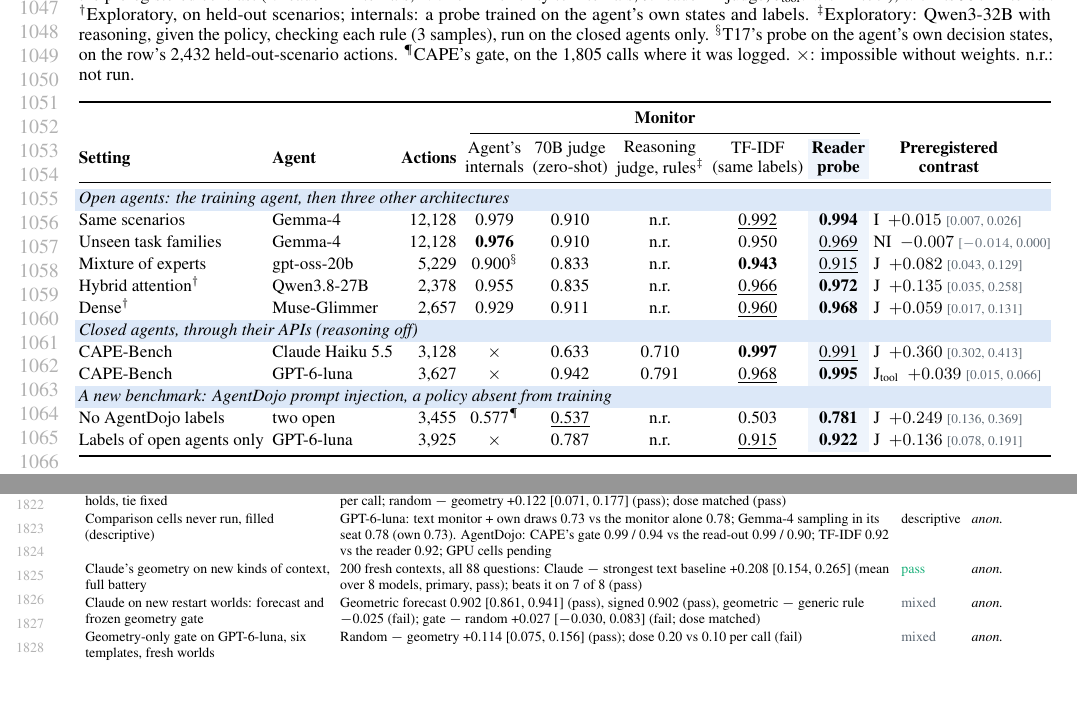
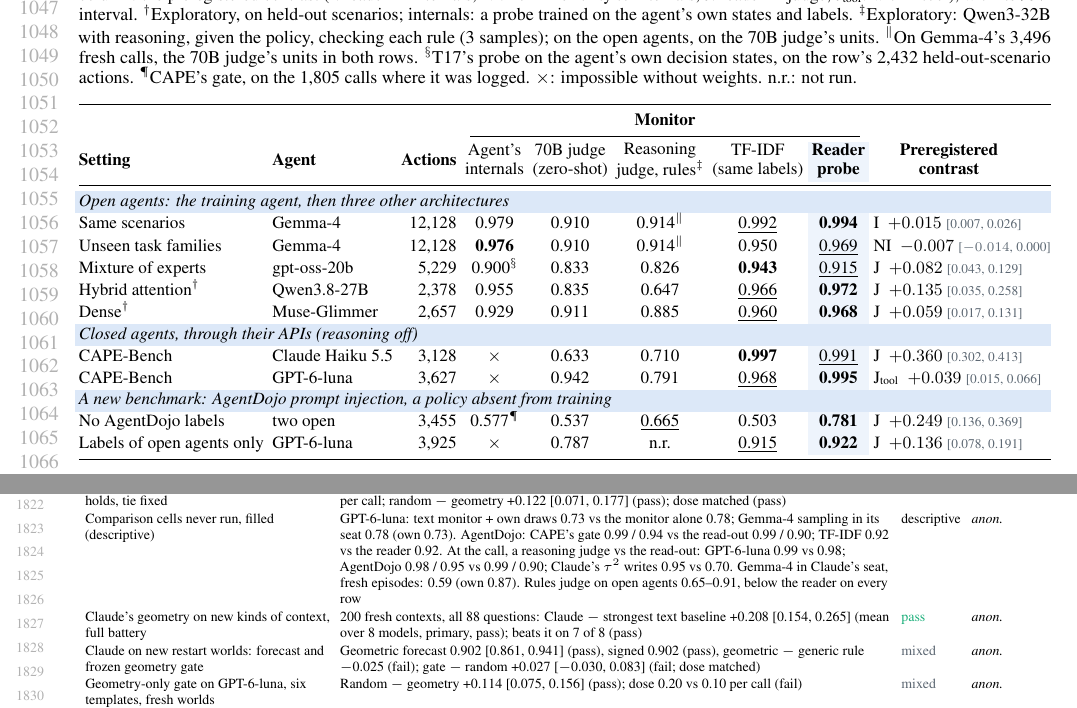
Before and after one commit to AryaFayyazi/GreyBox, a LaTeX paper (paper/main.tex, which reads paper/appendix_agents.tex, paper/appendix_fullrecord.tex): two parts of pages 20 and 34 of 35, joined at a grey line, cut so that both start at the same text, the shorter picture padded with empty space. Compiled offline with pdfLaTeX.

Commit message:
G77 done (descriptive): reasoning judge at the call matches or beats the read-out on GPT-6-luna, AgentDojo, tau2; Gemma in Claude's seat 0.59 on fresh episodes; rules judge on open agents 0.65-0.91; tables and record filled

```diff
--- a/paper/appendix_agents.tex
+++ b/paper/appendix_agents.tex
@@ -200,7 +200,7 @@ This appendix reports monitors that are \emph{trained}, as comparisons for the t
 \newcommand{\ci}[1]{{\scriptsize\textcolor{gbmute}{[#1]}}}
 \newcommand{\sota}[1]{\textbf{#1}}
 \newcommand{\snd}[1]{\underline{#1}}
-\caption{\textbf{Detecting violations before the action runs.} Within-template AUROC (within suite on AgentDojo); nothing is fit on a test agent. The internals need the agent's weights; the other monitors read the transcript and the action. Bold: best; underline: second. Last column: the preregistered contrast (I: reader $-$ internals; NI: non-inferiority to internals; J: reader $-$ judge; J$_\text{tool}$: within tool), with its 95\% interval. $^\dagger$Exploratory, on held-out scenarios; internals: a probe trained on the agent's own states and labels. $^\ddagger$Exploratory: Qwen3-32B with reasoning, given the policy, checking each rule (3 samples), run on the closed agents only. $^\S$T17's probe on the agent's own decision states, on the row's 2{,}432 held-out-scenario actions. $^\P$CAPE's gate, on the 1{,}805 calls where it was logged. $\times$: impossible without weights. n.r.: not run.}
+\caption{\textbf{Detecting violations before the action runs.} Within-template AUROC (within suite on AgentDojo); nothing is fit on a test agent. The internals need the agent's weights; the other monitors read the transcript and the action. Bold: best; underline: second. Last column: the preregistered contrast (I: reader $-$ internals; NI: non-inferiority to internals; J: reader $-$ judge; J$_\text{tool}$: within tool), with its 95\% interval. $^\dagger$Exploratory, on held-out scenarios; internals: a probe trained on the agent's own states and labels. $^\ddagger$Exploratory: Qwen3-32B with reasoning, given the policy, checking each rule (3 samples); on the open agents, on the 70B judge's units. $^\|$On Gemma-4's 3{,}496 fresh calls, the 70B judge's units in both rows. $^\S$T17's probe on the agent's own decision states, on the row's 2{,}432 held-out-scenario actions. $^\P$CAPE's gate, on the 1{,}805 calls where it was logged. $\times$: impossible without weights. n.r.: not run.}
 \label{tab:main}
 \resizebox{\textwidth}{!}{\begin{tabular}{@{}llr cccc>{\columncolor{gbrow}}c l@{}}
 \toprule
@@ -209,16 +209,16 @@ This appendix reports monitors that are \emph{trained}, as comparisons for the t
 \textbf{Setting} & \textbf{Agent} & \textbf{Actions} & \makecell{Agent's\\internals} & \makecell{70B judge\\(zero-shot)} & \makecell{Reasoning\\judge, rules\textsuperscript{$\ddagger$}} & \makecell{TF-IDF\\(same labels)} & \makecell{\textbf{Reader}\\\textbf{probe}} & \makecell{\textbf{Preregistered}\\\textbf{contrast}} \\
 \midrule
 \rowcolor{gbhead}\multicolumn{9}{@{}l}{\textit{Open agents: the training agent, then three other architectures}}\\
-Same scenarios & Gemma-4 & 12{,}128 & 0.979 & 0.910 & n.r. & \snd{0.992} & \sota{0.994} & I\enspace$+0.015$ \ci{0.007, 0.026}\\
-Unseen task families & Gemma-4 & 12{,}128 & \sota{0.976} & 0.910 & n.r. & 0.950 & \snd{0.969} & NI\enspace$-0.007$ \ci{$-0.014$, 0.000}\\
-Mixture of experts & gpt-oss-20b & 5{,}229 & 0.900$^\S$ & 0.833 & n.r. & \sota{0.943} & \snd{0.915} & J\enspace$+0.082$ \ci{0.043, 0.129}\\
-Hybrid attention\textsuperscript{$\dagger$} & Qwen3.8-27B & 2{,}378 & 0.955 & 0.835 & n.r. & \snd{0.966} & \sota{0.972} & J\enspace$+0.135$ \ci{0.035, 0.258}\\
-Dense\textsuperscript{$\dagger$} & Muse-Glimmer & 2{,}657 & 0.929 & 0.911 & n.r. & \snd{0.960} & \sota{0.968} & J\enspace$+0.059$ \ci{0.017, 0.131}\\
+Same scenarios & Gemma-4 & 12{,}128 & 0.979 & 0.910 & 0.914$^\|$ & \snd{0.992} & \sota{0.994} & I\enspace$+0.015$ \ci{0.007, 0.026}\\
+Unseen task families & Gemma-4 & 12{,}128 & \sota{0.976} & 0.910 & 0.914$^\|$ & 0.950 & \snd{0.969} & NI\enspace$-0.007$ \ci{$-0.014$, 0.000}\\
+Mixture of experts & gpt-oss-20b & 5{,}229 & 0.900$^\S$ & 0.833 & 0.826 & \sota{0.943} & \snd{0.915} & J\enspace$+0.082$ \ci{0.043, 0.129}\\
+Hybrid attention\textsuperscript{$\dagger$} & Qwen3.8-27B & 2{,}378 & 0.955 & 0.835 & 0.647 & \snd{0.966} & \sota{0.972} & J\enspace$+0.135$ \ci{0.035, 0.258}\\
+Dense\textsuperscript{$\dagger$} & Muse-Glimmer & 2{,}657 & 0.929 & 0.911 & 0.885 & \snd{0.960} & \sota{0.968} & J\enspace$+0.059$ \ci{0.017, 0.131}\\
 \rowcolor{gbhead}\multicolumn{9}{@{}l}{\textit{Closed agents, through their APIs (reasoning off)}}\\
 CAPE-Bench & Claude Haiku 5.5 & 3{,}128 & $\times$ & 0.633 & 0.710 & \sota{0.997} & \snd{0.991} & J\enspace$+0.360$ \ci{0.302, 0.413}\\
 CAPE-Bench & GPT-6-luna & 3{,}627 & $\times$ & 0.942 & 0.791 & \snd{0.968} & \sota{0.995} & J$_\text{tool}$\enspace$+0.039$ \ci{0.015, 0.066}\\
 \rowcolor{gbhead}\multicolumn{9}{@{}l}{\textit{A new benchmark: AgentDojo prompt injection, a policy absent from training}}\\
-No AgentDojo labels & two open & 3{,}455 & 0.577$^\P$ & \snd{0.537} & n.r. & 0.503 & \sota{0.781} & J\enspace$+0.249$ \ci{0.136, 0.369}\\
+No AgentDojo labels & two open & 3{,}455 & 0.577$^\P$ & 0.537 & \snd{0.665} & 0.503 & \sota{0.781} & J\enspace$+0.249$ \ci{0.136, 0.369}\\
 Labels of open agents only & GPT-6-luna & 3{,}925 & $\times$ & 0.787 & n.r. & \snd{0.915} & \sota{0.922} & J\enspace$+0.136$ \ci{0.078, 0.191}\\
 \bottomrule
 \end{tabular}}
--- a/paper/appendix_fullrecord.tex
+++ b/paper/appendix_fullrecord.tex
@@ -90,7 +90,7 @@ A closed model's geometry on fresh contexts & Claude's answers vs open hidden ge
 The fair white box, powered & 865 Gemma-4 units: geometric $-$ turn-start probe $-$0.026 [$-$0.076, 0.026] (primary, fail, bar $-$0.05); signed API forecast $-$ probe +0.004 [$-$0.045, 0.053] (pass); turn-start $-$ after-reasoning probe $-$0.142 & \frMixed & \lockref{7114718}\\ % G74
 The geometry-only gate against random holds, matched dose & Violating episodes 44.9\% (geometry) vs 48.2\% (random) at 0.172 vs 0.170 holds per call; random $-$ geometry +0.033 [$-$0.035, 0.100] (fail); dose matched (pass) & \frMixed & \lockref{457a523}\\ % G75
 The geometry-only gate against random holds, tie fixed & Violating episodes 20.1\% (geometry, at or above the cut) vs 32.3\% (random) at 0.32 vs 0.30 holds per call; random $-$ geometry +0.122 [0.071, 0.177] (pass); dose matched (pass) & \frPass & \lockref{0c4ea2b}\\ % G76
-Comparison cells never run, filled (descriptive) & GPT-6-luna: text monitor + own draws 0.73 vs the monitor alone 0.78; Gemma-4 sampling in its seat 0.78 (own 0.73). AgentDojo: CAPE's gate 0.99 / 0.94 vs the read-out 0.99 / 0.90; TF-IDF 0.92 vs the reader 0.92; GPU cells pending & descriptive & \lockref{2c4e6cc}\\ % G77
+Comparison cells never run, filled (descriptive) & GPT-6-luna: text monitor + own draws 0.73 vs the monitor alone 0.78; Gemma-4 sampling in its seat 0.78 (own 0.73). AgentDojo: CAPE's gate 0.99 / 0.94 vs the read-out 0.99 / 0.90; TF-IDF 0.92 vs the reader 0.92. At the call, a reasoning judge vs the read-out: GPT-6-luna 0.99 vs 0.98; AgentDojo 0.98 / 0.95 vs 0.99 / 0.90; Claude's $\tau^2$ writes 0.95 vs 0.70. Gemma-4 in Claude's seat, fresh episodes: 0.59 (own 0.87). Rules judge on open agents 0.65--0.91, below the reader on every row & descriptive & \lockref{2c4e6cc}\\ % G77
 Claude's geometry on new kinds of context, full battery & 200 fresh contexts, all 88 questions: Claude $-$ strongest text baseline +0.208 [0.154, 0.265] (mean over 8 models, primary, pass); beats it on 7 of 8 (pass) & \frPass & \lockref{d53723a}\\ % G78
 Claude on new restart worlds: forecast and frozen geometry gate & Geometric forecast 0.902 [0.861, 0.941] (pass), signed 0.902 (pass), geometric $-$ generic rule $-$0.025 (fail); gate $-$ random +0.027 [$-$0.030, 0.083] (fail; dose matched) & \frMixed & \lockref{46cdbbd}\\ % G79
 Geometry-only gate on GPT-6-luna, six templates, fresh worlds & Random $-$ geometry +0.114 [0.075, 0.156] (pass); dose 0.20 vs 0.10 per call (fail) & \frMixed & \lockref{3ecc341}\\ % G80
```
Also changed, not shown: docs/PREREGISTRATION_RECORD.md (+1 -1 lines), paper/sec_results.tex (+5 -5 lines), paper/tab_forecast.tex (+3 -3 lines), paper/main.pdf, 1 other file.
